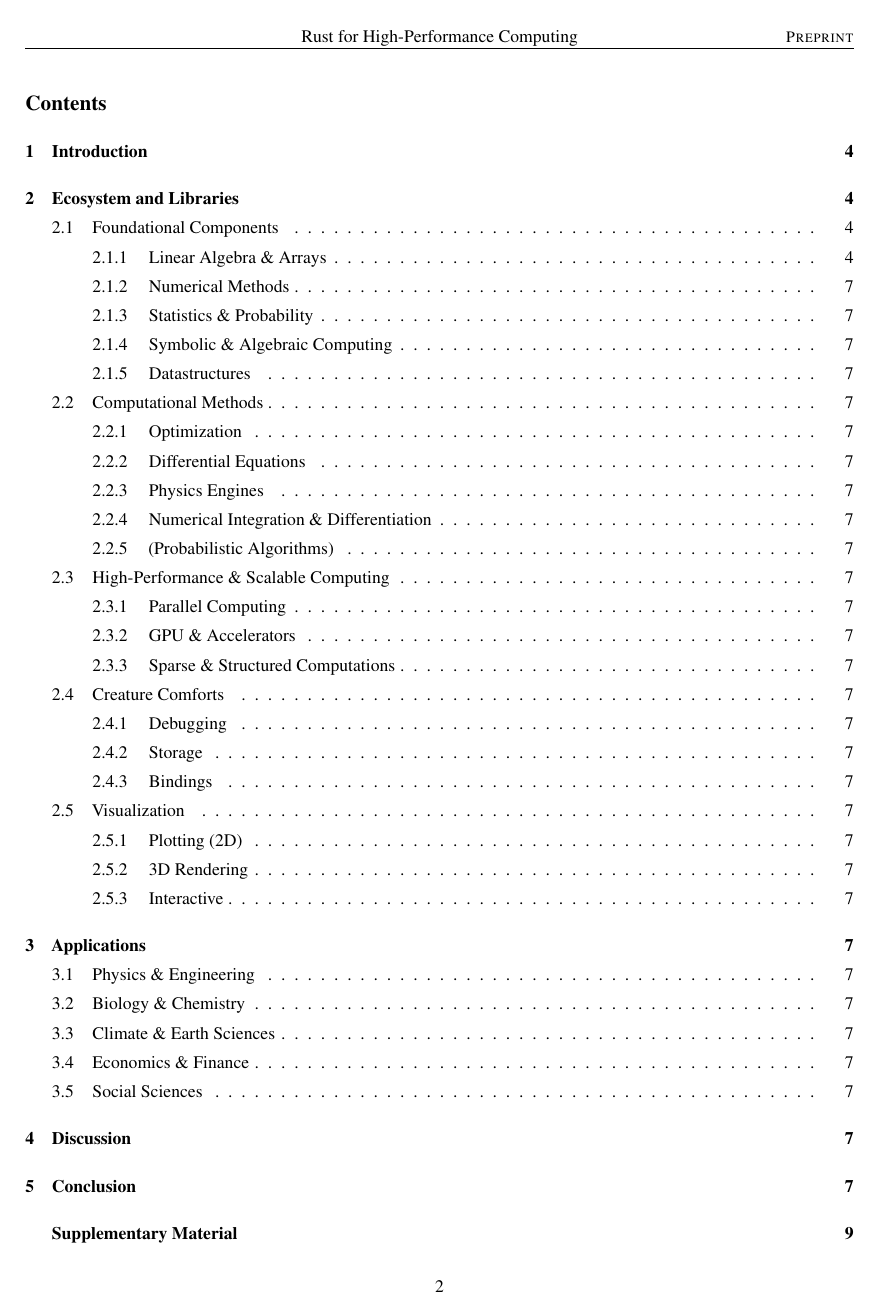
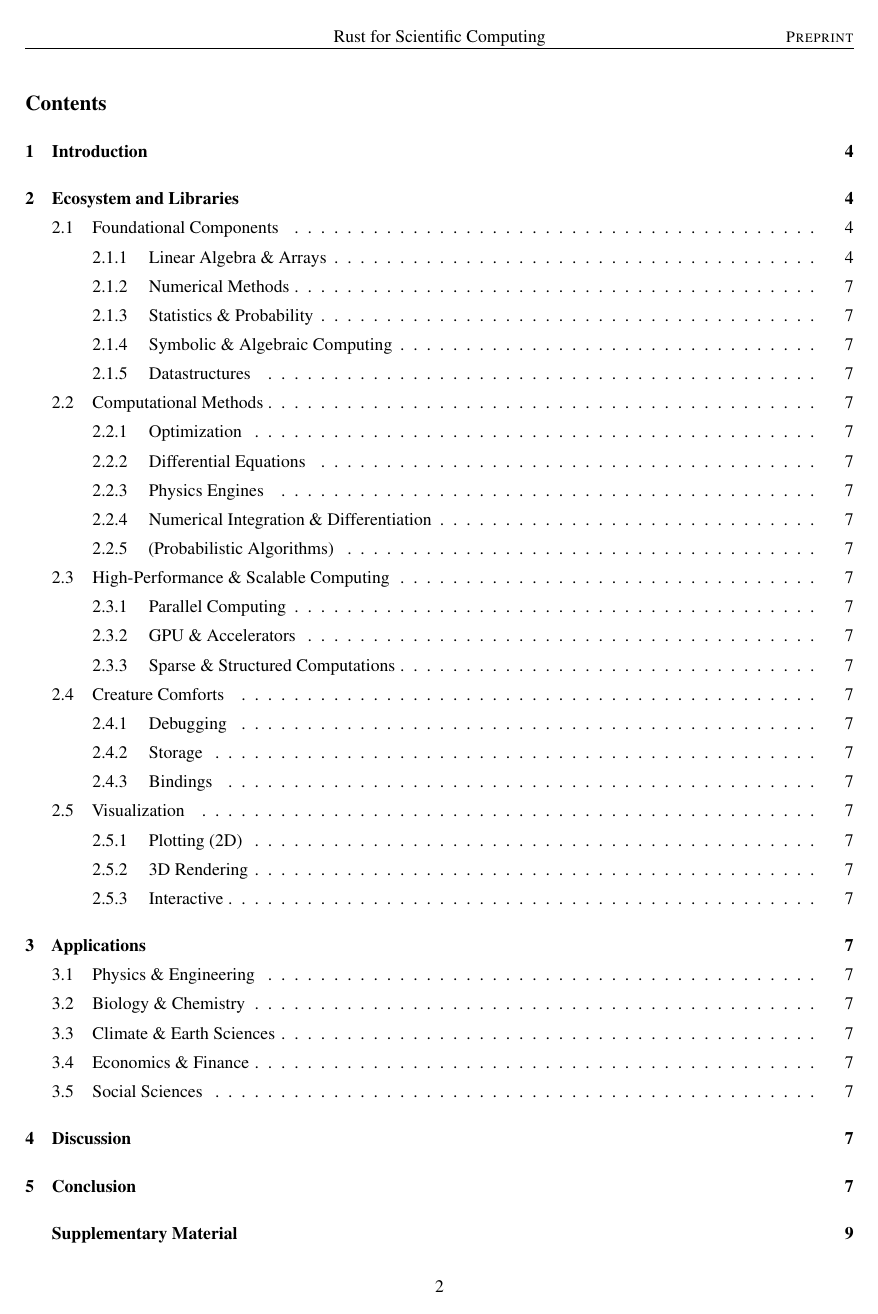
Before and after one commit to jonaspleyer/2025-rust-scientific-computing, a LaTeX paper (paper/main.tex): page 2 of 14. Compiled offline with pdfLaTeX.

Commit message:
change title

```diff
--- a/paper/main.tex
+++ b/paper/main.tex
@@ -55,7 +55,7 @@
 % Uncomment to override  the `A preprint' in the header
 \renewcommand{\headeright}{Preprint}
 %\renewcommand{\undertitle}{Technical Report}
-\renewcommand{\shorttitle}{Rust for High-Performance Computing}
+\renewcommand{\shorttitle}{Rust for Scientific Computing}
 
 \usepackage{enumitem}
 \setlist{nolistsep}
@@ -64,7 +64,7 @@
 %%% Once the PDF is generated, you can check the metadata with
 %%% $ pdfinfo template.pdf
 \hypersetup{
-    pdftitle={Rust for High-Performance Computing},
+    pdftitle={Rust for Scientific Computing},
     pdfsubject={q-bio.NC, q-bio.QM},
     pdfauthor={Jonas Pleyer, Christian Fleck},
     pdfkeywords={},
```
